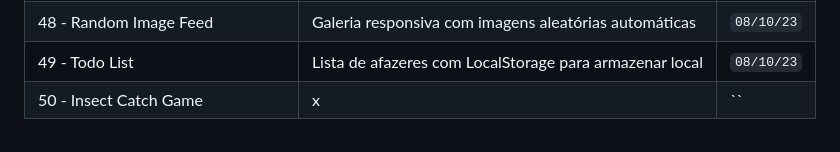
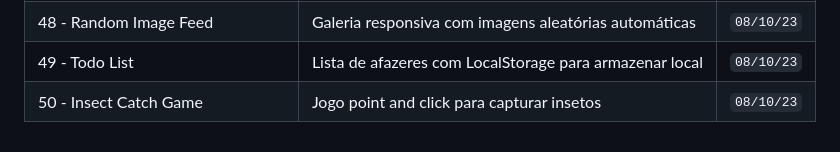
Before and after one commit to helderjuann/fifty-projects, a Markdown page: README.md, the part around the change. Rendered like a GitHub page.

```diff
--- a/README.md
+++ b/README.md
@@ -53,7 +53,7 @@ A meta é fazer 1 por dia, mas não irei me basear nisso. Pode ser que eu coloqu
 | 47 - Testimonial Box Switcher | Depoimento de clientes animado dinamicamente | `07/10/23` |
 | 48 - Random Image Feed | Galeria responsiva com imagens aleatórias automáticas | `08/10/23` |
 | 49 - Todo List | Lista de afazeres com LocalStorage para armazenar local | `08/10/23` |
-| 50 - Insect Catch Game | x | `` |
+| 50 - Insect Catch Game | Jogo point and click para capturar insetos | `08/10/23` |
 
 
 <!--     | x | x | `` |     -->
```
